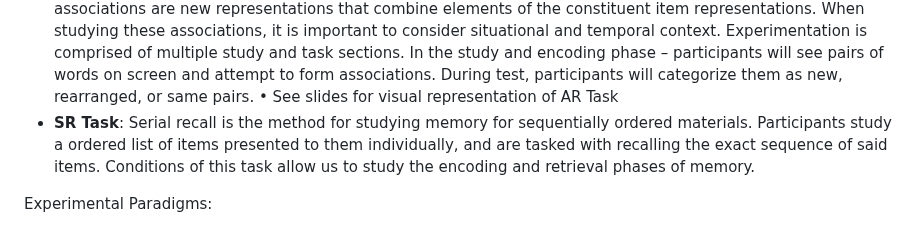
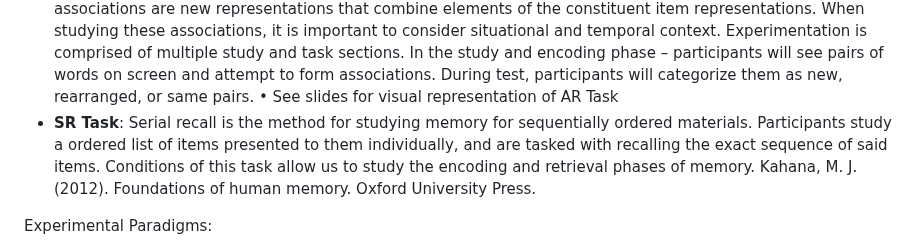
Before and after one commit to TongueToe/LegaLabTutorial, a Markdown page: Instructions/3_EEGDatabase.md, the part around the change. GitHub-like rendering.

```diff
--- a/Instructions/3_EEGDatabase.md
+++ b/Instructions/3_EEGDatabase.md
@@ -26,7 +26,7 @@ In general, associations being studied are links connecting two distinct knowled
 Experimentation is comprised of multiple study and task sections. In the study and encoding phase – participants will see pairs of words on screen and attempt to form associations. During test, participants will categorize them as new, rearranged, or same pairs.
 •	See slides for visual representation of AR Task
 - **SR Task**: Serial recall is the method for studying memory for sequentially ordered materials. Participants study a ordered list of items presented to them individually, and are tasked with recalling the exact sequence of said items. Conditions of this task allow us to study the encoding and retrieval phases of memory.
-
+Kahana, M. J. (2012). Foundations of human memory. Oxford University Press.
 
 Experimental Paradigms:
 
```
